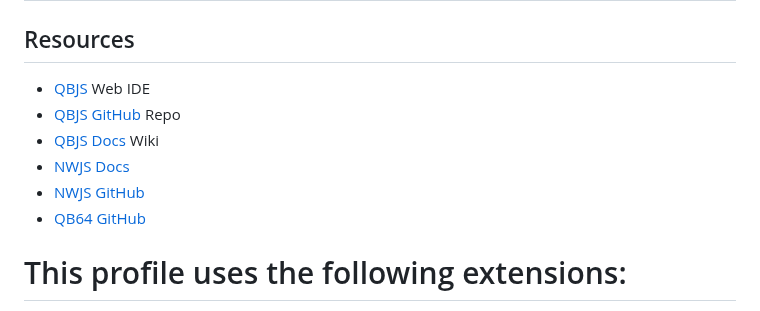
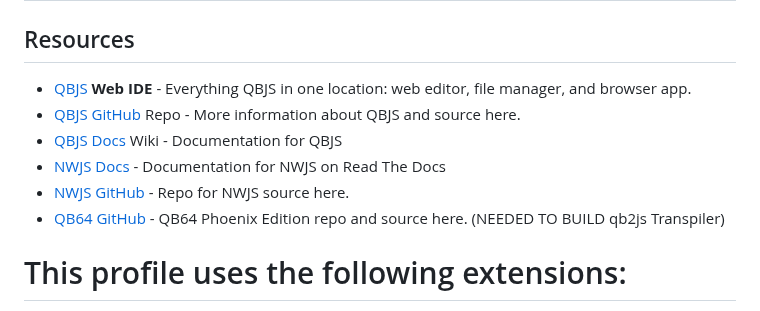
Before and after one commit to grymmjack/vscode-profiles, a Markdown page: QBJS/README.md, the part around the change. GitHub-like rendering.

Commit message:
Improved README some more

```diff
--- a/QBJS/README.md
+++ b/QBJS/README.md
@@ -2,12 +2,12 @@
 
 ## Resources
 
-- [QBJS](https://qbjs.org) Web IDE
-- [QBJS GitHub](https://github.com/boxgaming/qbjs) Repo
-- [QBJS Docs](https://github.com/boxgaming/qbjs/wiki) Wiki
-- [NWJS Docs](https://nwjs.readthedocs.io/en/latest/)
-- [NWJS GitHub](https://github.com/nwjs/nw.js)
-- [QB64 GitHub](https://github.com/QB64-Phoenix-Edition/QB64pe)
+- [QBJS](https://qbjs.org) **Web IDE** - Everything QBJS in one location: web editor, file manager, and browser app.
+- [QBJS GitHub](https://github.com/boxgaming/qbjs) Repo - More information about QBJS and source here.
+- [QBJS Docs](https://github.com/boxgaming/qbjs/wiki) Wiki - Documentation for QBJS
+- [NWJS Docs](https://nwjs.readthedocs.io/en/latest/) - Documentation for NWJS on Read The Docs
+- [NWJS GitHub](https://github.com/nwjs/nw.js) - Repo for NWJS source here.
+- [QB64 GitHub](https://github.com/QB64-Phoenix-Edition/QB64pe) - QB64 Phoenix Edition repo and source here. (NEEDED TO BUILD qb2js Transpiler)
 
 # This profile uses the following extensions:
 - [Debugger for NWJS](https://marketplace.visualstudio.com/items?itemName=ruakr.vsc-nwjs)
```
